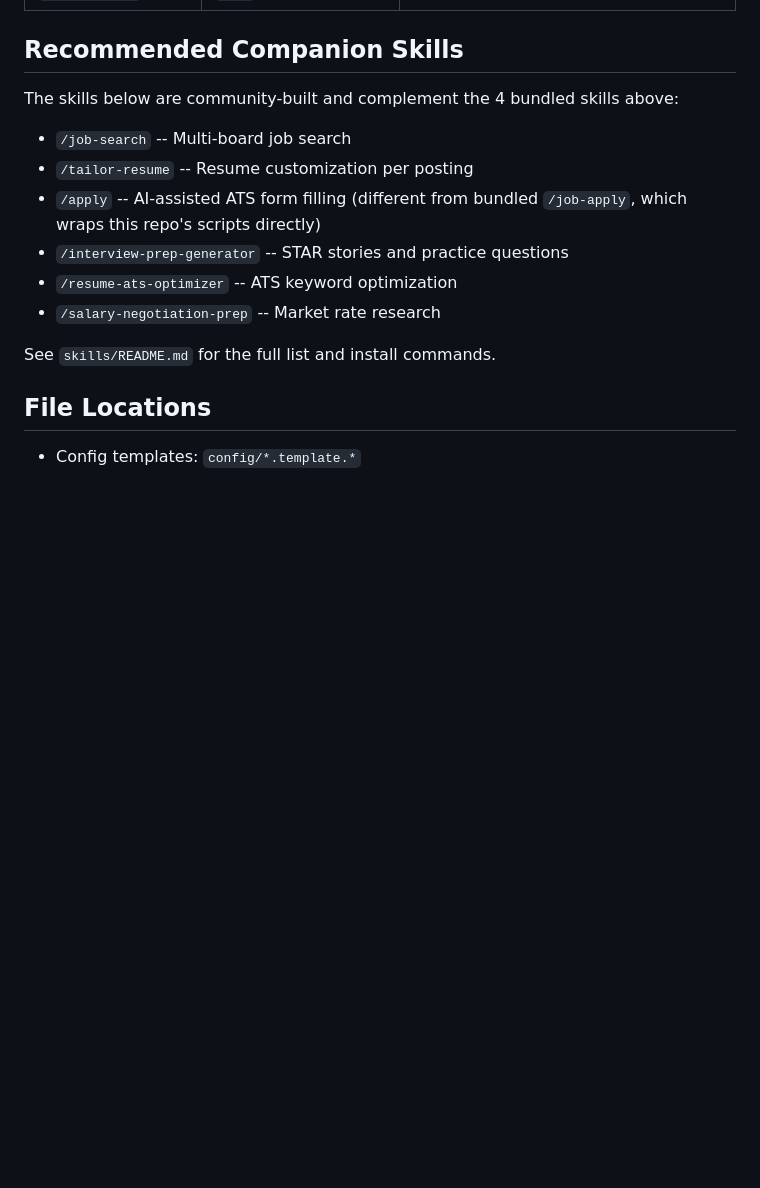
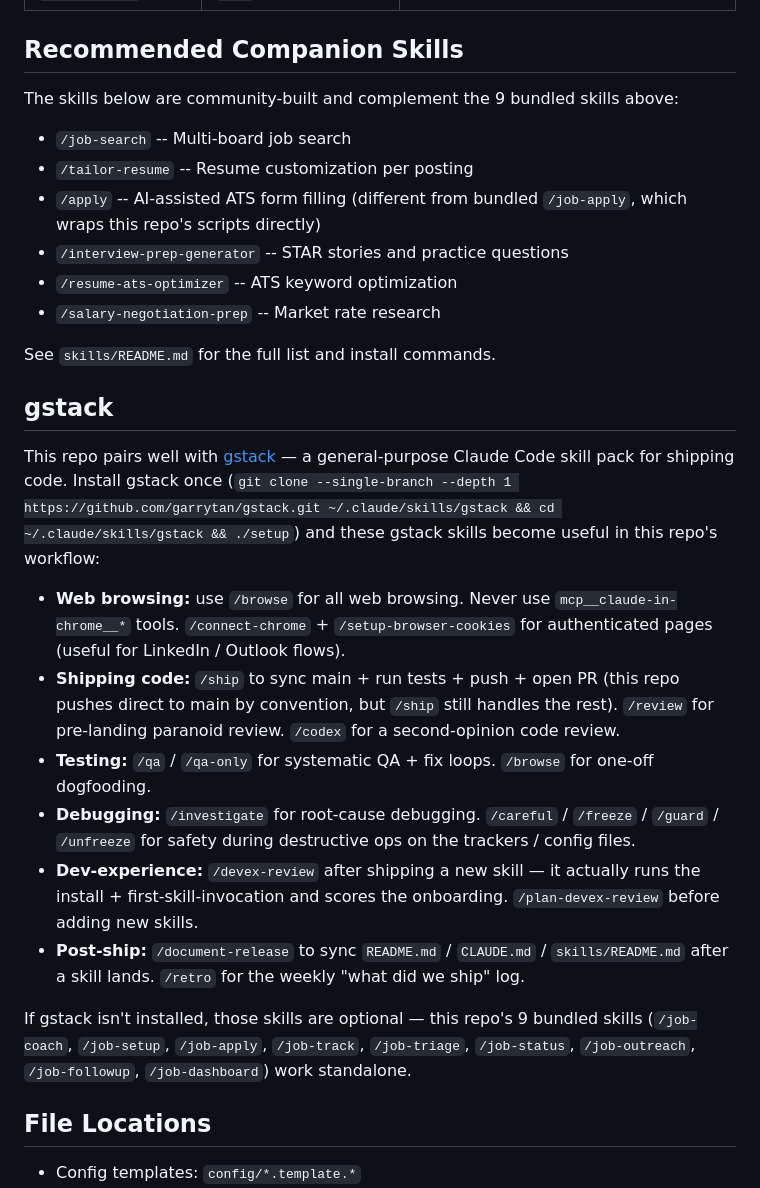
Before and after one commit to AkbarDevop/ai-job-agent, a Markdown page: CLAUDE.md, the part around the change. Drawn GitHub-style; blank space fills up the shorter version.

Commit message:
Add gstack section to project CLAUDE.md
Points contributors/teammates cloning this repo at the relevant gstack
skills (/browse, /ship, /review, /qa, /codex, /investigate,
/document-release, /retro, /devex-review, /careful, /freeze, /guard,
/unfreeze, /connect-chrome, /setup-browser-cookies). Scoped to what's
useful for *this* repo's workflow — not all 34.

Also fixes stale "4 bundled skills" -> "9 bundled skills" in the
Recommended Companion Skills intro.

Co-Authored-By: Claude Opus 4.7 <noreply@anthropic.com>

```diff
--- a/CLAUDE.md
+++ b/CLAUDE.md
@@ -159,7 +159,7 @@ All application scripts use consistent exit codes:
 
 ## Recommended Companion Skills
 
-The skills below are community-built and complement the 4 bundled skills above:
+The skills below are community-built and complement the 9 bundled skills above:
 
 - `/job-search` -- Multi-board job search
 - `/tailor-resume` -- Resume customization per posting
@@ -170,6 +170,19 @@ The skills below are community-built and complement the 4 bundled skills above:
 
 See `skills/README.md` for the full list and install commands.
 
+## gstack
+
+This repo pairs well with [gstack](https://github.com/garrytan/gstack) — a general-purpose Claude Code skill pack for shipping code. Install gstack once (`git clone --single-branch --depth 1 https://github.com/garrytan/gstack.git ~/.claude/skills/gstack && cd ~/.claude/skills/gstack && ./setup`) and these gstack skills become useful in this repo's workflow:
+
+- **Web browsing:** use `/browse` for all web browsing. Never use `mcp__claude-in-chrome__*` tools. `/connect-chrome` + `/setup-browser-cookies` for authenticated pages (useful for LinkedIn / Outlook flows).
+- **Shipping code:** `/ship` to sync main + run tests + push + open PR (this repo pushes direct to main by convention, but `/ship` still handles the rest). `/review` for pre-landing paranoid review. `/codex` for a second-opinion code review.
+- **Testing:** `/qa` / `/qa-only` for systematic QA + fix loops. `/browse` for one-off dogfooding.
+- **Debugging:** `/investigate` for root-cause debugging. `/careful` / `/freeze` / `/guard` / `/unfreeze` for safety during destructive ops on the trackers / config files.
+- **Dev-experience:** `/devex-review` after shipping a new skill — it actually runs the install + first-skill-invocation and scores the onboarding. `/plan-devex-review` before adding new skills.
+- **Post-ship:** `/document-release` to sync `README.md` / `CLAUDE.md` / `skills/README.md` after a skill lands. `/retro` for the weekly "what did we ship" log.
+
+If gstack isn't installed, those skills are optional — this repo's 9 bundled skills (`/job-coach`, `/job-setup`, `/job-apply`, `/job-track`, `/job-triage`, `/job-status`, `/job-outreach`, `/job-followup`, `/job-dashboard`) work standalone.
+
 ## File Locations
 
 - Config templates: `config/*.template.*`
```
